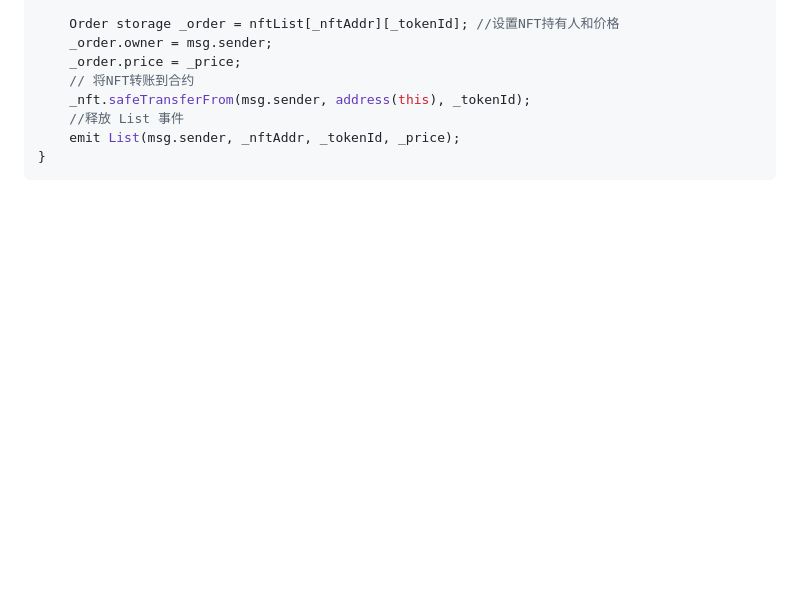
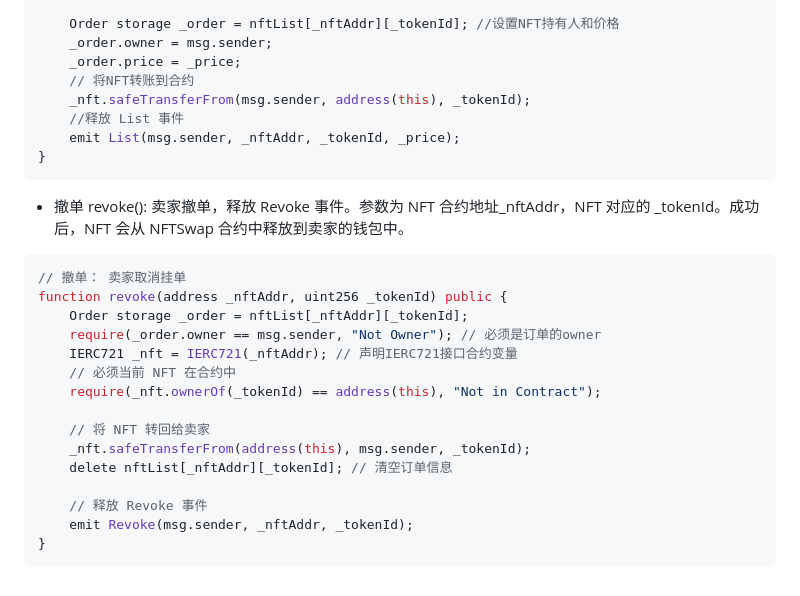
Before and after one commit to rongweihe/Web3Study, a Markdown page: NFT实战项目/NFTSwap/README.md, the part around one of its changes. Drawn GitHub-style; blank space fills up the shorter version.

Commit message:
Update README.md
add 撤单 revoke()

````diff
--- a/NFT实战项目/NFTSwap/README.md
+++ b/NFT实战项目/NFTSwap/README.md
@@ -82,3 +83,23 @@ function list(address _nftAddr, uint256 _tokenId, uint256 _price) public {
     emit List(msg.sender, _nftAddr, _tokenId, _price);
 }
 ```
+
+- 撤单 revoke(): 卖家撤单，释放 Revoke 事件。参数为 NFT 合约地址_nftAddr，NFT 对应的 _tokenId。成功后，NFT 会从 NFTSwap 合约中释放到卖家的钱包中。
+
+```solidity
+// 撤单： 卖家取消挂单
+function revoke(address _nftAddr, uint256 _tokenId) public {
+    Order storage _order = nftList[_nftAddr][_tokenId];
+    require(_order.owner == msg.sender, "Not Owner"); // 必须是订单的owner
+    IERC721 _nft = IERC721(_nftAddr); // 声明IERC721接口合约变量
+    // 必须当前 NFT 在合约中
+    require(_nft.ownerOf(_tokenId) == address(this), "Not in Contract");
+
+    // 将 NFT 转回给卖家
+    _nft.safeTransferFrom(address(this), msg.sender, _tokenId);
+    delete nftList[_nftAddr][_tokenId]; // 清空订单信息
+
+    // 释放 Revoke 事件
+    emit Revoke(msg.sender, _nftAddr, _tokenId);
+}
+```
````
Also changed, not shown: other parts of NFT实战项目/NFTSwap/README.md (+1 -0 lines).
